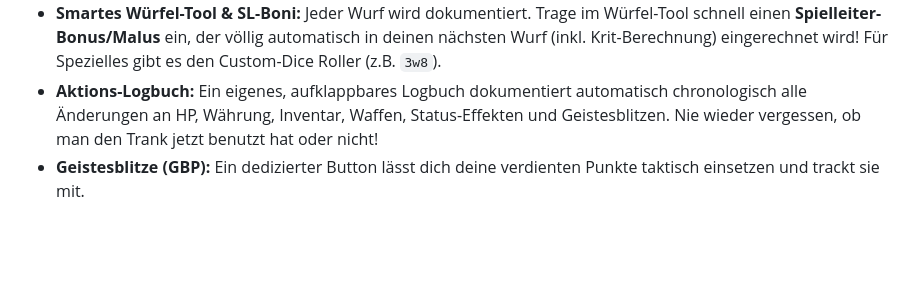
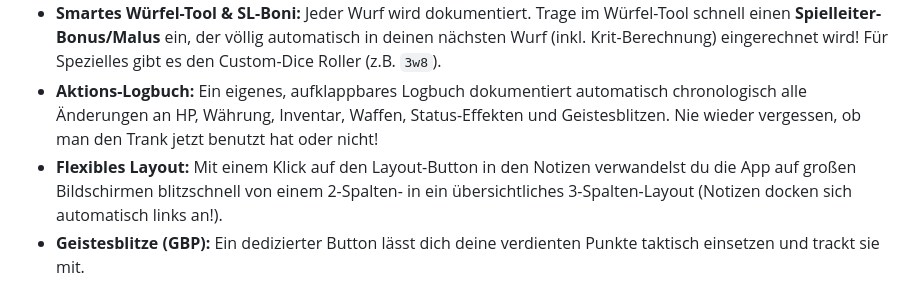
Before and after one commit to DonDavis-vibe/how-to-be-a-hero-character-sheet, a Markdown page: README.md, the part around the change. Drawn GitHub-style; blank space fills up the shorter version.

Commit message:
docs: update README with flexible layout feature

```diff
--- a/README.md
+++ b/README.md
@@ -38,6 +38,7 @@ Wir haben großen Wert darauf gelegt, die Mechaniken so exakt wie möglich nach
 - **HP & Status:** Modernes Drag & Drop Inventar, flexibel anpassbare Status-Effekte und eine dramatische **visuelle HP-Warnung**, sobald dein Charakter auf ≤ 10 Lebenspunkte fällt.
 - **Smartes Würfel-Tool & SL-Boni:** Jeder Wurf wird dokumentiert. Trage im Würfel-Tool schnell einen **Spielleiter-Bonus/Malus** ein, der völlig automatisch in deinen nächsten Wurf (inkl. Krit-Berechnung) eingerechnet wird! Für Spezielles gibt es den Custom-Dice Roller (z.B. `3w8`).
 - **Aktions-Logbuch:** Ein eigenes, aufklappbares Logbuch dokumentiert automatisch chronologisch alle Änderungen an HP, Währung, Inventar, Waffen, Status-Effekten und Geistesblitzen. Nie wieder vergessen, ob man den Trank jetzt benutzt hat oder nicht!
+- **Flexibles Layout:** Mit einem Klick auf den Layout-Button in den Notizen verwandelst du die App auf großen Bildschirmen blitzschnell von einem 2-Spalten- in ein übersichtliches 3-Spalten-Layout (Notizen docken sich automatisch links an!).
 - **Geistesblitze (GBP):** Ein dedizierter Button lässt dich deine verdienten Punkte taktisch einsetzen und trackt sie mit.
 
 ## 🎨 13 Epische Themes
```
